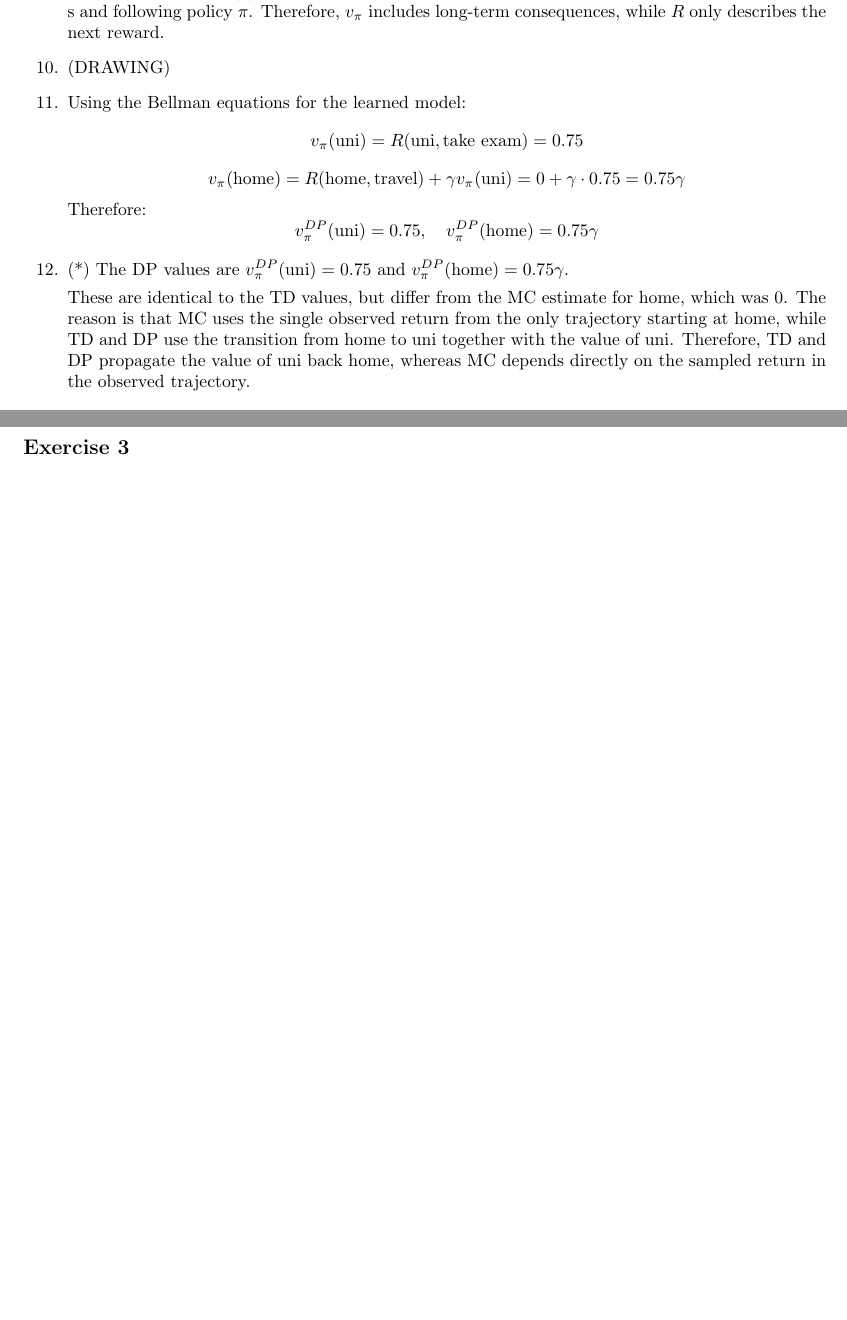
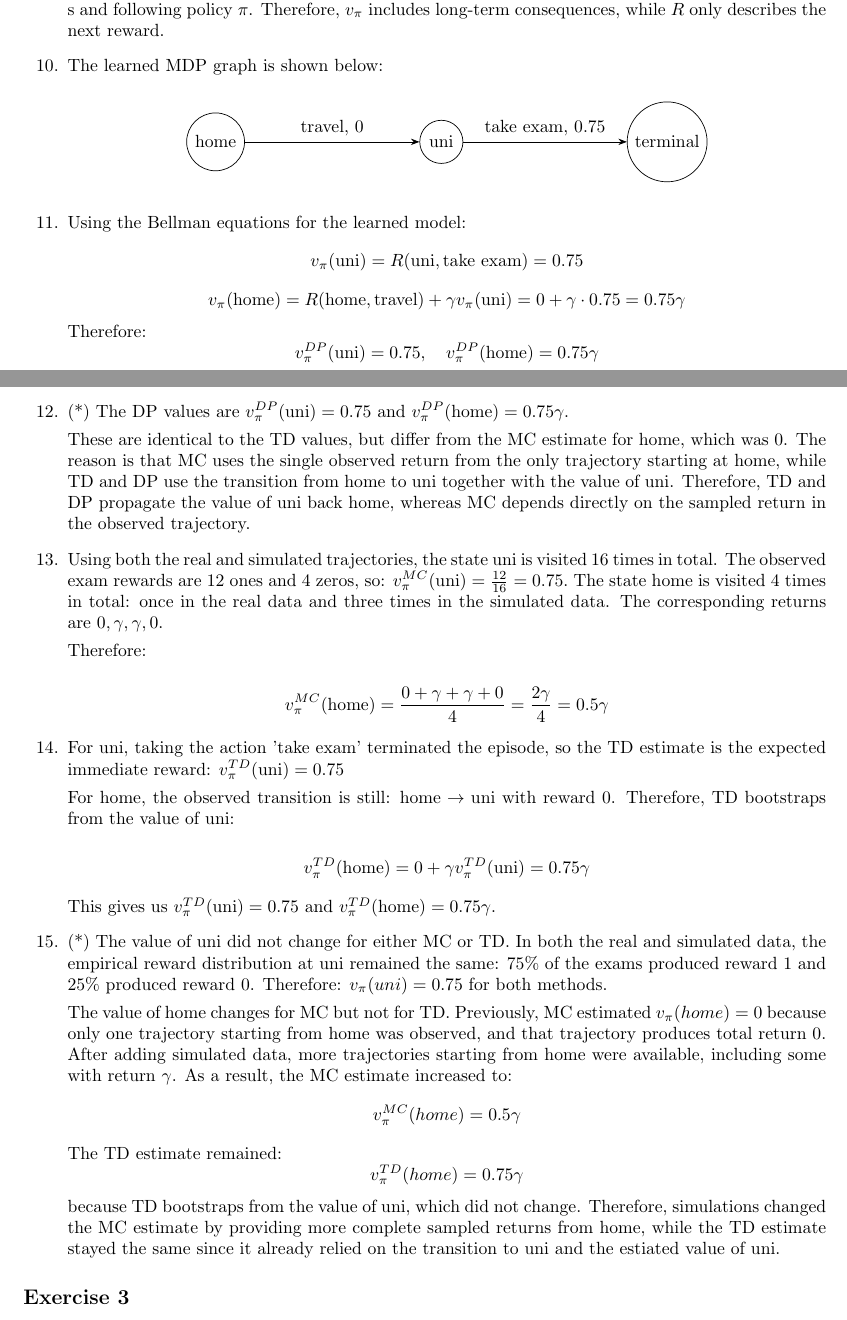
Before and after one commit to mayasevensen/Reinforcement-learning, a LaTeX problem sheet (assignment4/assignment4.tex): two parts of pages 2 and 3 of 5 before the commit and two parts of pages 2 and 3 of 6 after it, joined at a grey line, cut so that both start at the same text, the shorter picture padded with empty space. Compiled offline with pdfLaTeX.

Commit message:
Completed assigment, added latex

```diff
--- a/assignment4/assignment4.tex
+++ b/assignment4/assignment4.tex
@@ -3,9 +3,11 @@
 \usepackage[a4paper, margin=2.5cm]{geometry}
 \usepackage{amsmath}
 \usepackage{float}
+\usepackage{tikz}
+\usetikzlibrary{arrows.meta, positioning}
 
 \title{INF266 - Problem Set 4}
-\author{Ragnhild KletteSette.....GOOO, MayahiiiimayahooomayahaaamayaHAHA Evensen, Halvadadoabadiabadai Håvardsruddabbadai}
+\author{Ragnhild Klette, Maya Evensen, Halvard Håvardsrud}
 \date{\today}
 
 
@@ -91,8 +93,20 @@
 
     \item The reward function $R(s,a)$ gives the immediate expected reward after taking action $a$ in state $s$. The value function $v_\pi(s)$ gives the expected discounted sum if future rewards when starting in state s and following policy $\pi$. Therefore, $v_\pi$ includes long-term consequences, while $R$ only describes the next reward.
 
-    \item (DRAWING)
+    \item The learned MDP graph is shown below:
 
+    \begin{center}
+    \begin{tikzpicture}[>=Stealth, node distance=4.5cm]
+
+    \node[draw, circle] (home) {home};
+    \node[draw, circle, right of=home] (uni) {uni};
+    \node[draw, circle, right of=uni] (term) {terminal};
+
+    \draw[->] (home) -- node[above] {travel, $0$} (uni);
+    \draw[->] (uni) -- node[above] {take exam, $0.75$} (term);
+
+    \end{tikzpicture}
+    \end{center}
 
 
     \item Using the Bellman equations for the learned model:
@@ -111,6 +125,36 @@
 
     These are identical to the TD values, but differ from the MC estimate for home, which was 0. The reason is that MC uses the single observed return from the only trajectory starting at home, while TD and DP use the transition from home to uni together with the value of uni. Therefore, TD and DP propagate the value of uni back home, whereas MC depends directly on the sampled return in the observed trajectory.
 
+    \item Using both the real and simulated trajectories, the state uni is visited 16 times in total. The observed exam rewards are 12 ones and 4 zeros, so: $v_{\pi}^{MC}(\text{uni})=\frac{12}{16}=0.75.$
+    The state $\text{home}$ is visited $4$ times in total: once in the real data and three times in the simulated data. The corresponding returns are $0,\gamma,\gamma,0$.
+
+    Therefore:
+
+    $$
+    v_{\pi}^{MC}(\text{home})=\frac{0+\gamma+\gamma+0}{4}=\frac{2\gamma}{4}=0.5\gamma
+    $$
+
+    \item For uni, taking the action 'take exam' terminated the episode, so the TD estimate is the expected immediate reward: $v_{\pi}^{TD}(\text{uni})=0.75$
+
+    For home, the observed transition is still:  $\text{home}\rightarrow\text{uni}$ with reward $0$. Therefore, TD bootstraps from the value of uni:
+
+    $$
+    v_{\pi}^{TD}(\text{home}) = 0 + \gamma v_{\pi}^{TD}(\text{uni}) = 0.75\gamma
+    $$
+
+    This gives us $v_{\pi}^{TD}(\text{uni})=0.75$ and $v_{\pi}^{TD}(\text{home})=0.75\gamma$.
+
+    \item (*) The value of uni did not change for either MC or TD. In both the real and simulated data, the empirical reward distribution at uni remained the same: 75\% of the exams produced reward 1 and 25\% produced reward 0. Therefore: $v_\pi (uni) = 0.75$ for both methods.
+
+    The value of home changes for MC but not for TD. Previously, MC estimated $v_\pi (home) = 0$ because only one trajectory starting from home was observed, and that trajectory produces total return 0. After adding simulated data, more trajectories starting from home were available, including some with return $\gamma$. As a result, the MC estimate increased to:
+    $$
+    v_\pi^{MC}(home) = 0.5\gamma
+    $$
+    The TD estimate remained:
+    $$
+    v_\pi^{TD}(home) = 0.75\gamma
+    $$
+    because TD bootstraps from the value of uni, which did not change. Therefore, simulations changed the MC estimate by providing more complete sampled returns from home, while the TD estimate stayed the same since it already relied on the transition to uni and the estiated value of uni.
 
 
 \end{enumerate}
```
Also changed, not shown: assignment4/assignment4.tex (7 more changed lines).
